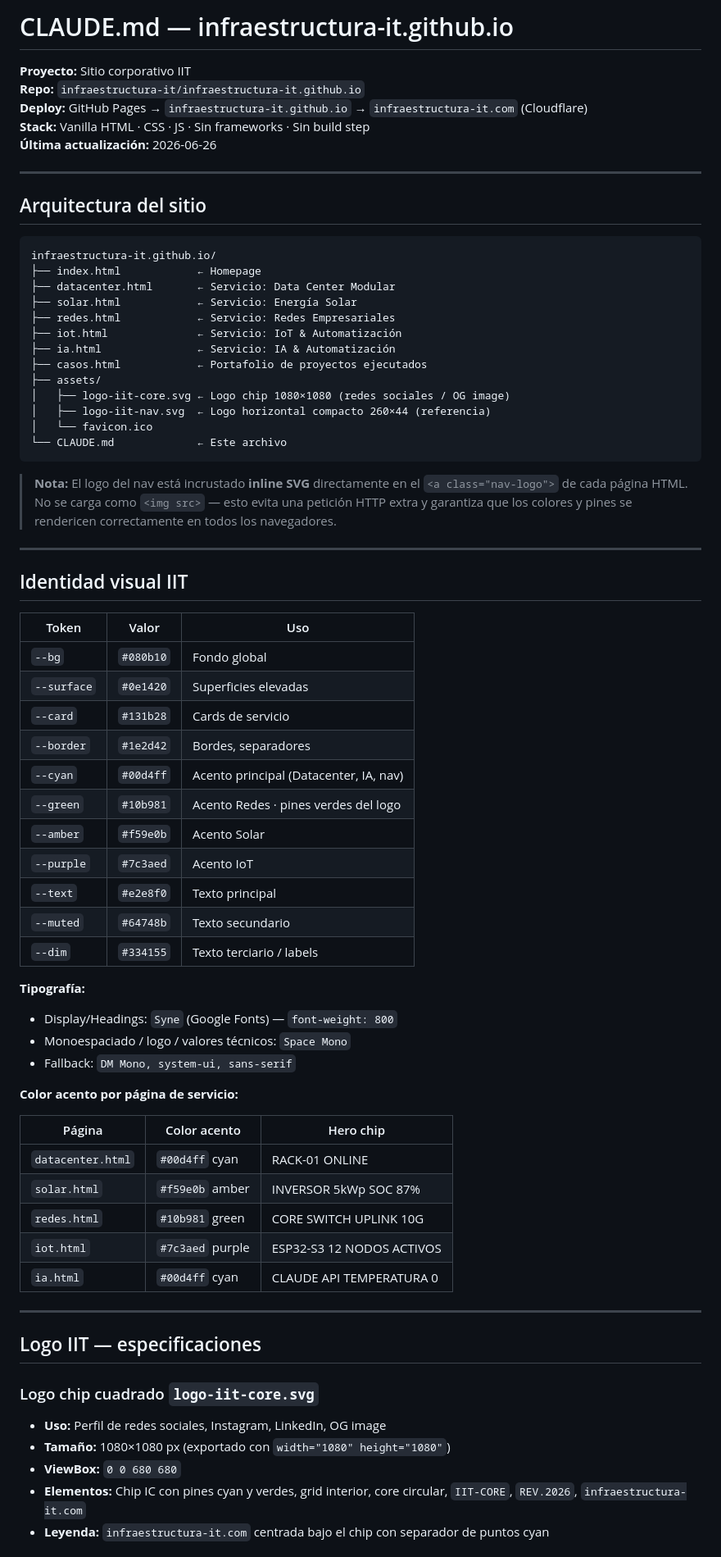
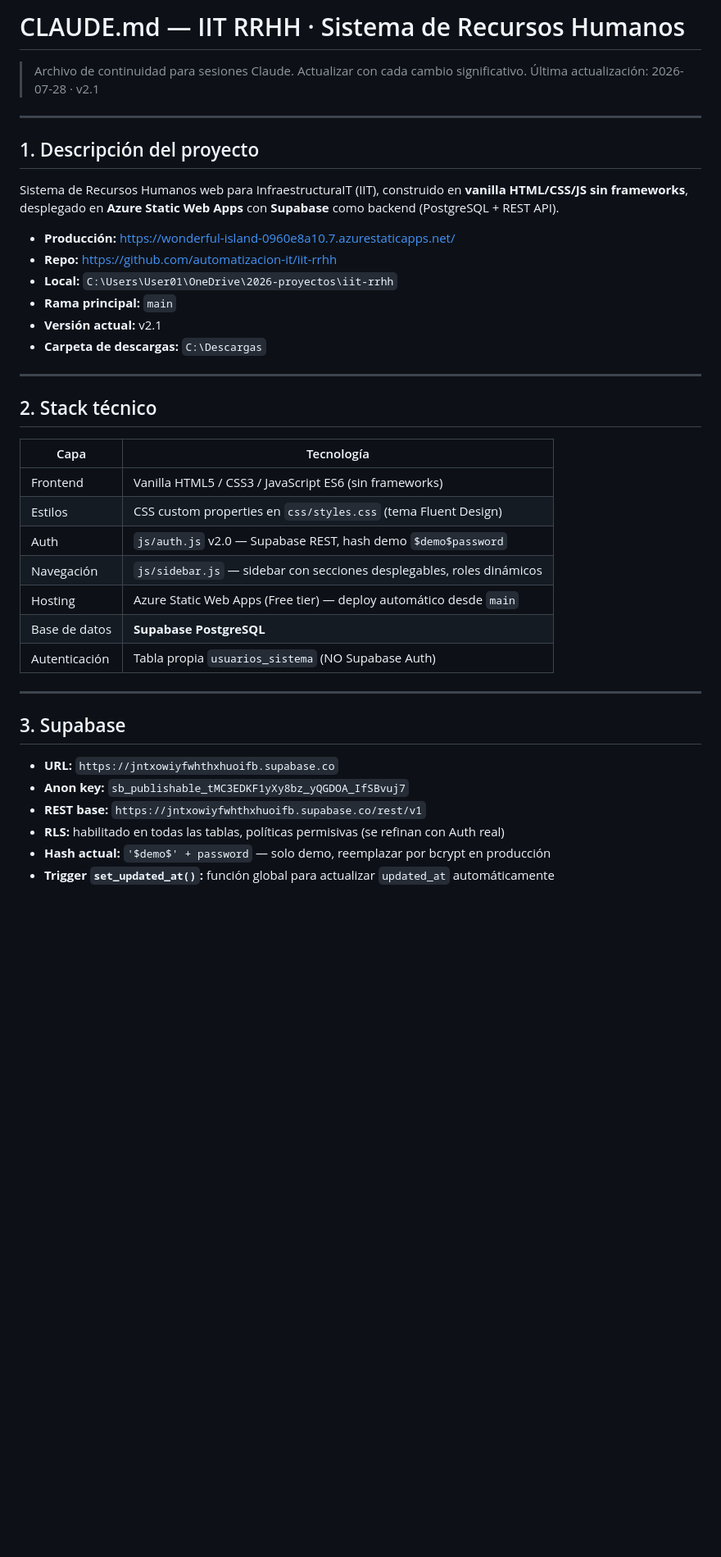
Before and after one commit to automatizacion-it/iit-rrhh, a Markdown page: CLAUDE.md, the part around one of its changes. Shown at 82% size. Rendered like a GitHub page; blank space fills up the shorter version.

Commit message:
docs: CLAUDE.md v2.1 - historial completo BD y correcciones

````diff
--- a/CLAUDE.md
+++ b/CLAUDE.md
@@ -1,73 +1,42 @@
-# CLAUDE.md — infraestructura-it.github.io
-**Proyecto:** Sitio corporativo IIT
-**Repo:** `infraestructura-it/infraestructura-it.github.io`
-**Deploy:** GitHub Pages → `infraestructura-it.github.io` → `infraestructura-it.com` (Cloudflare)
-**Stack:** Vanilla HTML · CSS · JS · Sin frameworks · Sin build step
-**Última actualización:** 2026-06-26
+# CLAUDE.md — IIT RRHH · Sistema de Recursos Humanos
+> Archivo de continuidad para sesiones Claude. Actualizar con cada cambio significativo.
+> Última actualización: 2026-07-28 · v2.1
 
 ---
 
-## Arquitectura del sitio
+## 1. Descripción del proyecto
 
-```
-infraestructura-it.github.io/
-├── index.html            ← Homepage
-├── datacenter.html       ← Servicio: Data Center Modular
-├── solar.html            ← Servicio: Energía Solar
-├── redes.html            ← Servicio: Redes Empresariales
-├── iot.html              ← Servicio: IoT & Automatización
-├── ia.html               ← Servicio: IA & Automatización
-├── casos.html            ← Portafolio de proyectos ejecutados
-├── assets/
-│   ├── logo-iit-core.svg ← Logo chip 1080×1080 (redes sociales / OG image)
-│   ├── logo-iit-nav.svg  ← Logo horizontal compacto 260×44 (referencia)
-│   └── favicon.ico
-└── CLAUDE.md             ← Este archivo
-```
+Sistema de Recursos Humanos web para InfraestructuraIT (IIT), construido en **vanilla HTML/CSS/JS sin frameworks**, desplegado en **Azure Static Web Apps** con **Supabase** como backend (PostgreSQL + REST API).
 
-> **Nota:** El logo del nav está incrustado **inline SVG** directamente en el `<a class="nav-logo">` de cada página HTML. No se carga como `<img src>` — esto evita una petición HTTP extra y garantiza que los colores y pines se rendericen correctamente en todos los navegadores.
+- **Producción:** https://wonderful-island-0960e8a10.7.azurestaticapps.net/
+- **Repo:** https://github.com/automatizacion-it/iit-rrhh
+- **Local:** `C:\Users\User01\OneDrive\2026-proyectos\iit-rrhh`
+- **Rama principal:** `main`
+- **Versión actual:** v2.1
+- **Carpeta de descargas:** `C:\Descargas`
 
 ---
 
-## Identidad visual IIT
+## 2. Stack técnico
 
-| Token | Valor | Uso |
-|---|---|---|
-| `--bg` | `#080b10` | Fondo global |
-| `--surface` | `#0e1420` | Superficies elevadas |
-| `--card` | `#131b28` | Cards de servicio |
-| `--border` | `#1e2d42` | Bordes, separadores |
-| `--cyan` | `#00d4ff` | Acento principal (Datacenter, IA, nav) |
-| `--green` | `#10b981` | Acento Redes · pines verdes del logo |
-| `--amber` | `#f59e0b` | Acento Solar |
-| `--purple` | `#7c3aed` | Acento IoT |
-| `--text` | `#e2e8f0` | Texto principal |
-| `--muted` | `#64748b` | Texto secundario |
-| `--dim` | `#334155` | Texto terciario / labels |
-
-**Tipografía:**
-- Display/Headings: `Syne` (Google Fonts) — `font-weight: 800`
-- Monoespaciado / logo / valores técnicos: `Space Mono`
-- Fallback: `DM Mono, system-ui, sans-serif`
-
-**Color acento por página de servicio:**
-
-| Página | Color acento | Hero chip |
-|---|---|---|
-| `datacenter.html` | `#00d4ff` cyan | RACK-01 ONLINE |
-| `solar.html` | `#f59e0b` amber | INVERSOR 5kWp SOC 87% |
-| `redes.html` | `#10b981` green | CORE SWITCH UPLINK 10G |
-| `iot.html` | `#7c3aed` purple | ESP32-S3 12 NODOS ACTIVOS |
-| `ia.html` | `#00d4ff` cyan | CLAUDE API TEMPERATURA 0 |
+| Capa | Tecnología |
+|------|-----------|
+| Frontend | Vanilla HTML5 / CSS3 / JavaScript ES6 (sin frameworks) |
+| Estilos | CSS custom properties en `css/styles.css` (tema Fluent Design) |
+| Auth | `js/auth.js` v2.0 — Supabase REST, hash demo `$demo$password` |
+| Navegación | `js/sidebar.js` — sidebar con secciones desplegables, roles dinámicos |
+| Hosting | Azure Static Web Apps (Free tier) — deploy automático desde `main` |
+| Base de datos | **Supabase PostgreSQL** |
+| Autenticación | Tabla propia `usuarios_sistema` (NO Supabase Auth) |
 
 ---
 
-## Logo IIT — especificaciones
+## 3. Supabase
 
-### Logo chip cuadrado `logo-iit-core.svg`
-- **Uso:** Perfil de redes sociales, Instagram, LinkedIn, OG image
-- **Tamaño:** 1080×1080 px (exportado con `width="1080" height="1080"`)
-- **ViewBox:** `0 0 680 680`
-- **Elementos:** Chip IC con pines cyan y verdes, grid interior, core circular, `IIT-CORE`, `REV.2026`, `infraestructura-it.com`
-- **Leyenda:** `infraestructura-it.com` centrada bajo el chip con separador de puntos cyan
+- **URL:** `https://jntxowiyfwhthxhuoifb.supabase.co`
+- **Anon key:** `sb_publishable_tMC3EDKF1yXy8bz_yQGDOA_IfSBvuj7`
+- **REST base:** `https://jntxowiyfwhthxhuoifb.supabase.co/rest/v1`
+- **RLS:** habilitado en todas las tablas, políticas permisivas (se refinan con Auth real)
+- **Hash actual:** `'$demo$' + password` — solo demo, reemplazar por bcrypt en producción
+- **Trigger `set_updated_at()`:** función global para actualizar `updated_at` automáticamente
 
````
Also changed, not shown: other parts of CLAUDE.md (+276 -112 lines).
